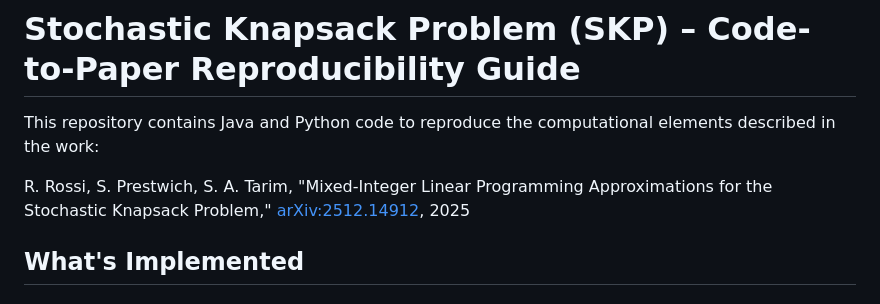
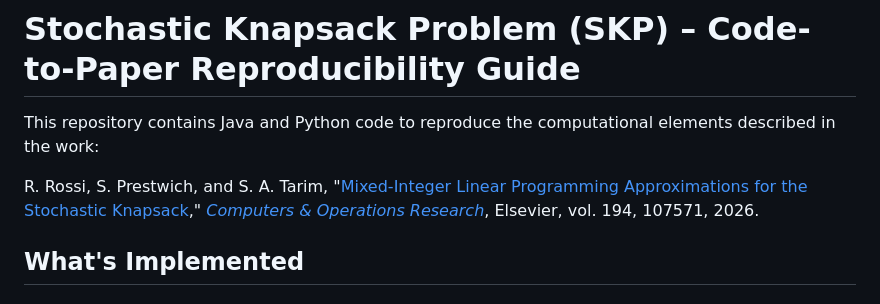
Before and after one commit to gwr3n/skp, a Markdown page: README.md, the part around the change. Drawn GitHub-style.

Commit message:
docs: update citation format for mixed-integer linear programming paper

```diff
--- a/README.md
+++ b/README.md
@@ -2,7 +2,10 @@
 
 This repository contains Java and Python code to reproduce the computational elements described in the work:
 
-R. Rossi, S. Prestwich, S. A. Tarim, "Mixed-Integer Linear Programming Approximations for the Stochastic Knapsack Problem," [arXiv:2512.14912](https://arxiv.org/abs/2512.14912), 2025
+R. Rossi, S. Prestwich, and S. A. Tarim,
+"[Mixed-Integer Linear Programming Approximations for the Stochastic Knapsack](https://arxiv.org/abs/2512.14912),"
+*[Computers & Operations Research](https://doi.org/10.1016/j.cor.2026.107571)*,
+Elsevier, vol. 194, 107571, 2026.
 
 ## What's Implemented
 
```
